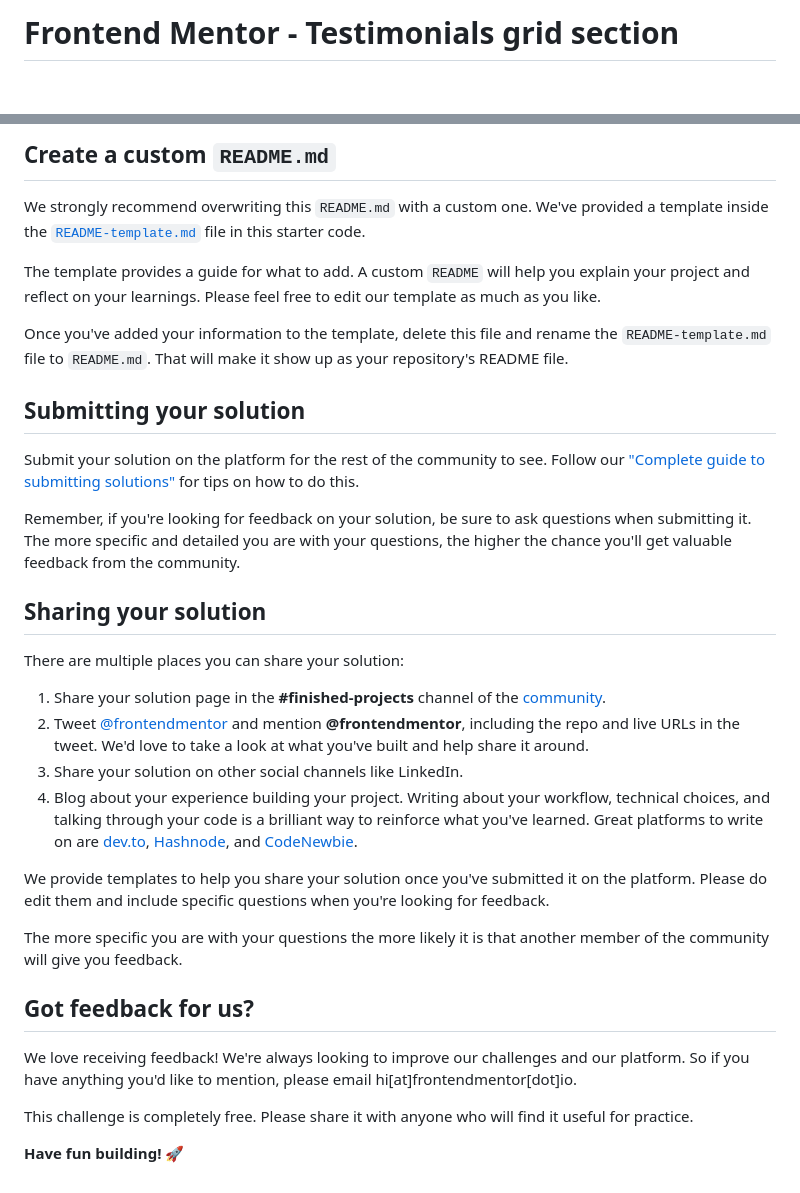
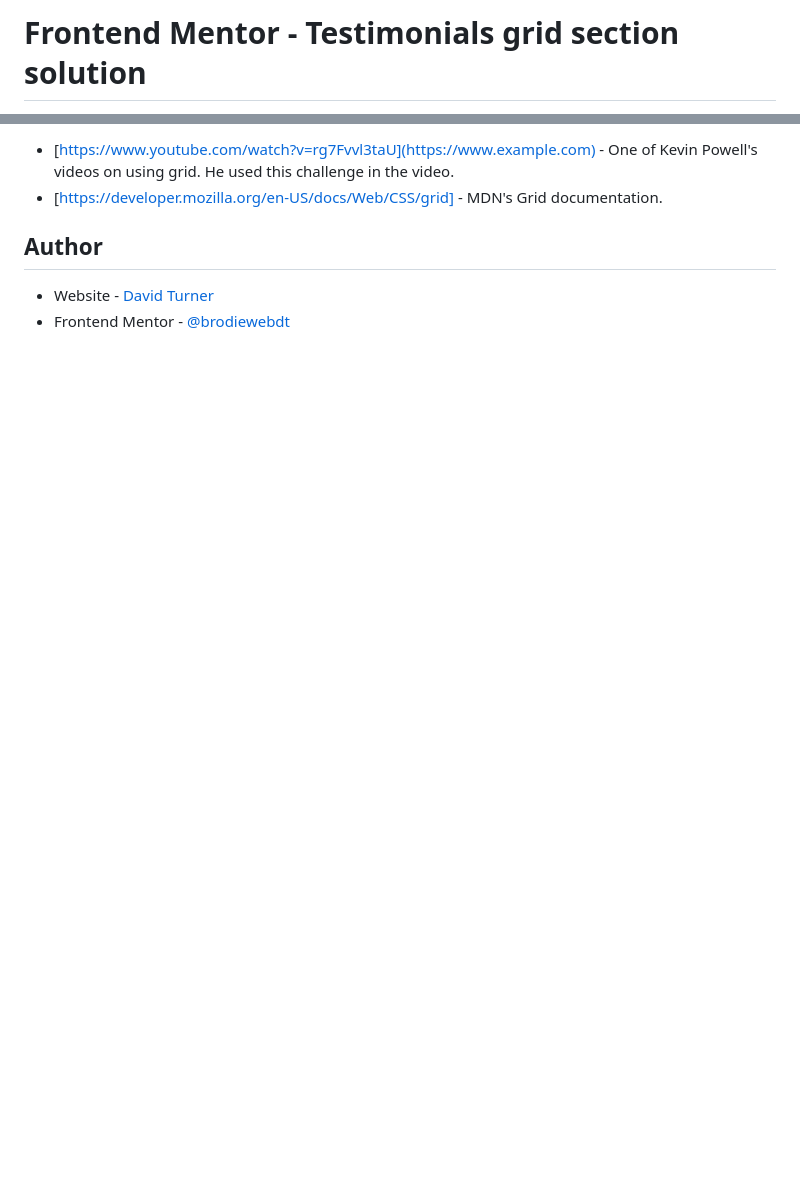
Before and after one commit to brodiewebdt/fem-testimonials-grid-section, a Markdown page: README.md, 2 parts joined by grey strips. Rendered like a GitHub page; blank space fills up the shorter version.

```diff
--- a/README.md
+++ b/README.md
@@ -1,2 +1,2 @@
-# Frontend Mentor - Testimonials grid section
+# Frontend Mentor - Testimonials grid section solution
 
@@ -57,35 +62,8 @@ You can host your site using one of these solutions or any of our other trusted
 
-## Create a custom `README.md`
+- [https://www.youtube.com/watch?v=rg7Fvvl3taU](https://www.example.com) - One of Kevin Powell's videos on using grid. He used this challenge in the video.
+- [https://developer.mozilla.org/en-US/docs/Web/CSS/grid] - MDN's Grid documentation.
 
-We strongly recommend overwriting this `README.md` with a custom one. We've provided a template inside the [`README-template.md`](./README-template.md) file in this starter code.
+## Author
 
-The template provides a guide for what to add. A custom `README` will help you explain your project and reflect on your learnings. Please feel free to edit our template as much as you like.
-
-Once you've added your information to the template, delete this file and rename the `README-template.md` file to `README.md`. That will make it show up as your repository's README file.
-
-## Submitting your solution
-
-Submit your solution on the platform for the rest of the community to see. Follow our ["Complete guide to submitting solutions"](https://medium.com/frontend-mentor/a-complete-guide-to-submitting-solutions-on-frontend-mentor-ac6384162248) for tips on how to do this.
-
-Remember, if you're looking for feedback on your solution, be sure to ask questions when submitting it. The more specific and detailed you are with your questions, the higher the chance you'll get valuable feedback from the community.
-
-## Sharing your solution
-
-There are multiple places you can share your solution:
-
-1. Share your solution page in the **#finished-projects** channel of the [community](https://www.frontendmentor.io/community).
-2. Tweet [@frontendmentor](https://twitter.com/frontendmentor) and mention **@frontendmentor**, including the repo and live URLs in the tweet. We'd love to take a look at what you've built and help share it around.
-3. Share your solution on other social channels like LinkedIn.
-4. Blog about your experience building your project. Writing about your workflow, technical choices, and talking through your code is a brilliant way to reinforce what you've learned. Great platforms to write on are [dev.to](https://dev.to/), [Hashnode](https://hashnode.com/), and [CodeNewbie](https://community.codenewbie.org/).
-
-We provide templates to help you share your solution once you've submitted it on the platform. Please do edit them and include specific questions when you're looking for feedback.
-
-The more specific you are with your questions the more likely it is that another member of the community will give you feedback.
-
-## Got feedback for us?
-
-We love receiving feedback! We're always looking to improve our challenges and our platform. So if you have anything you'd like to mention, please email hi[at]frontendmentor[dot]io.
-
-This challenge is completely free. Please share it with anyone who will find it useful for practice.
-
-**Have fun building!** 🚀
+- Website - [David Turner](https://github.com/brodiewebdt)
+- Frontend Mentor - [@brodiewebdt](https://www.frontendmentor.io/profile/brodiewebdt)
```
Also changed, not shown: other parts of README.md (+33 -28 lines), README-template.md (deleted, +0 -110 lines), design/desktop-design.jpg (added), design/desktop-preview.jpg (added), design/mobile-design.jpg (added).
